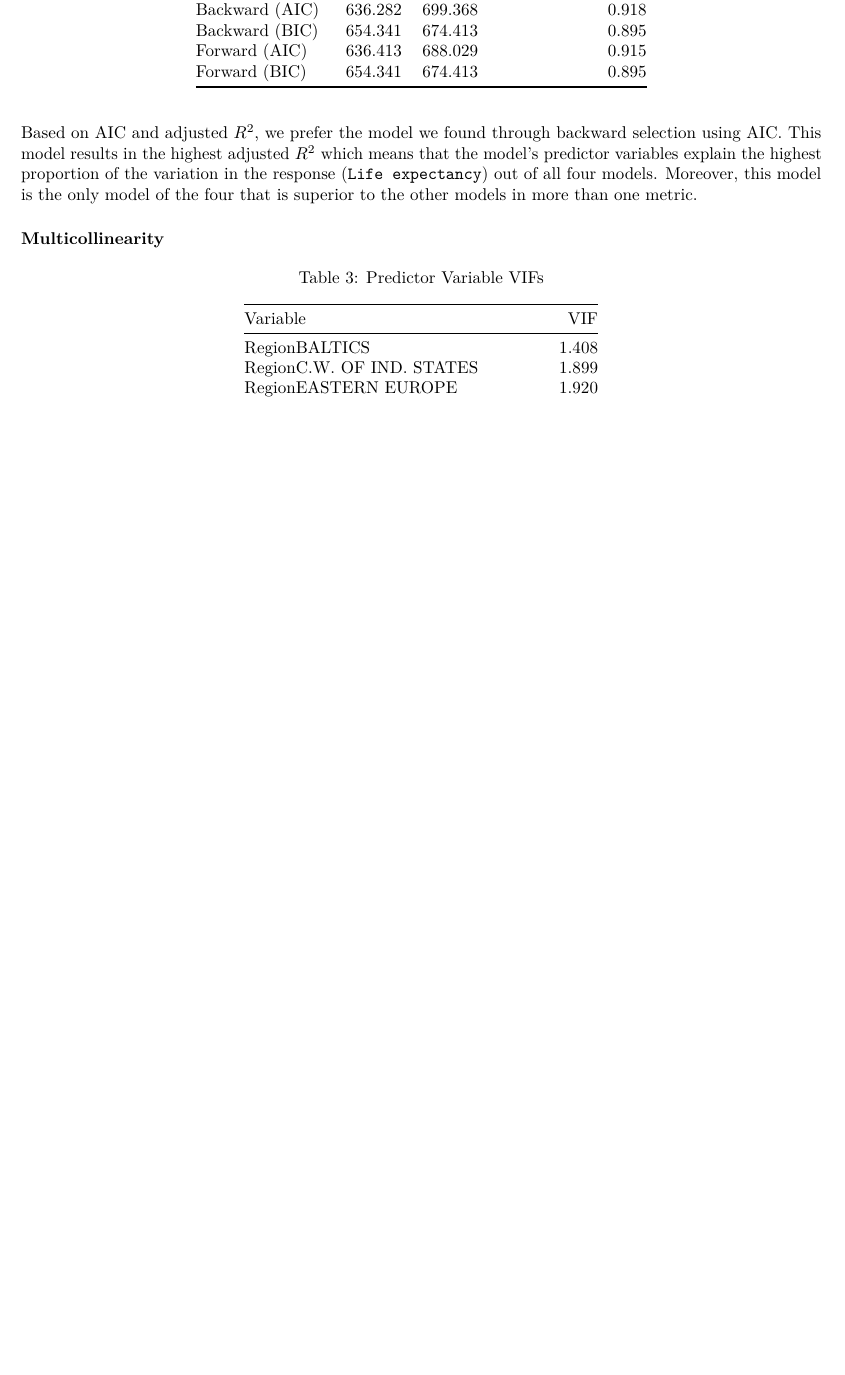
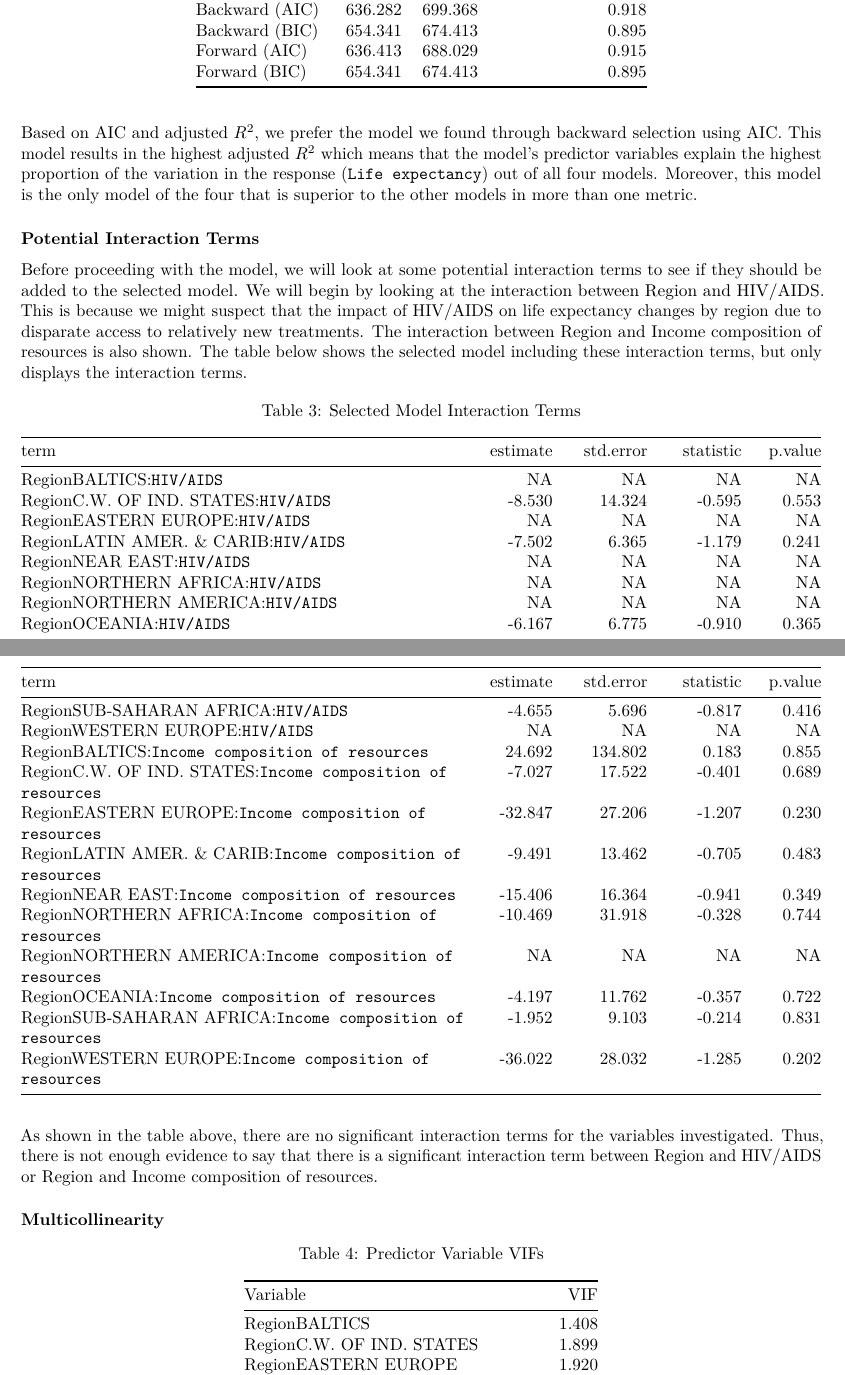
Before and after one commit to karamoubari/final-project-predicting-life-expectancy, an R Markdown document (03-written-report/written-report.Rmd): part of page 4 of 7 before the commit and two parts of pages 4 and 5 of 8 after it, the two joined at a grey line, cut so that both start at the same text, the shorter picture padded with empty space. Rendered offline with R 4.5, knitr and Pandoc, then LaTeX, with nearby package versions; some code elsewhere in the file could not run offline; common packages that the code uses without loading them are loaded.

Commit message:
begin investigation of interaction terms

````diff
--- a/03-written-report/written-report.Rmd
+++ b/03-written-report/written-report.Rmd
@@ -337,6 +337,38 @@ selected_model <- backward_aic
 
 Based on AIC and adjusted $R^2$, we prefer the model we found through backward selection using AIC. This model results in the highest adjusted $R^2$ which means that the model's predictor variables explain the highest proportion of the variation in the response (`Life expectancy`) out of all four models. Moreover, this model is the only model of the four that is superior to the other models in more than one metric.
 
+### Potential Interaction Terms
+
+Before proceeding with the model, we will look at some potential interaction terms
+to see if they should be added to the selected model. We will begin by looking
+at the interaction between Region and HIV/AIDS. This is because we might suspect
+that the impact of HIV/AIDS on life expectancy changes by region due to
+disparate access to relatively new treatments. The interaction between Region
+and Income composition of resources is also shown. The table below shows the
+selected model including these interaction terms, but only displays the interaction
+terms.
+
+```{r interactions}
+interaction_model <- lm(`Life expectancy` ~ Region + `Adult Mortality` +
+                   `infant deaths` + Region*`HIV/AIDS` +
+                     Region*`Income composition of resources` +
+                   `Hepatitis B` + Measles + `under-five deaths`+ `Total expenditure` +
+                     Diphtheria + `HIV/AIDS`+ `Income composition of resources` +
+                   Schooling, data = life)
+
+interaction_model <- tidy(interaction_model) %>%
+  filter(grepl(":", term))
+
+kable(interaction_model, digits = 3,
+      caption = "Selected Model Interaction Terms")
+```
+
+As shown in the table above, there are no significant interaction terms for
+the variables investigated. Thus, there is not enough evidence to say that
+there is a significant interaction term between Region and HIV/AIDS or Region
+and Income composition of resources.
+
+
 ### Multicollinearity
 
 ```{r multicollinearity}
````
Also changed, not shown: 03-written-report/written-report.pdf, 03-written-report/written-report.Rmd (2 more changed lines).
